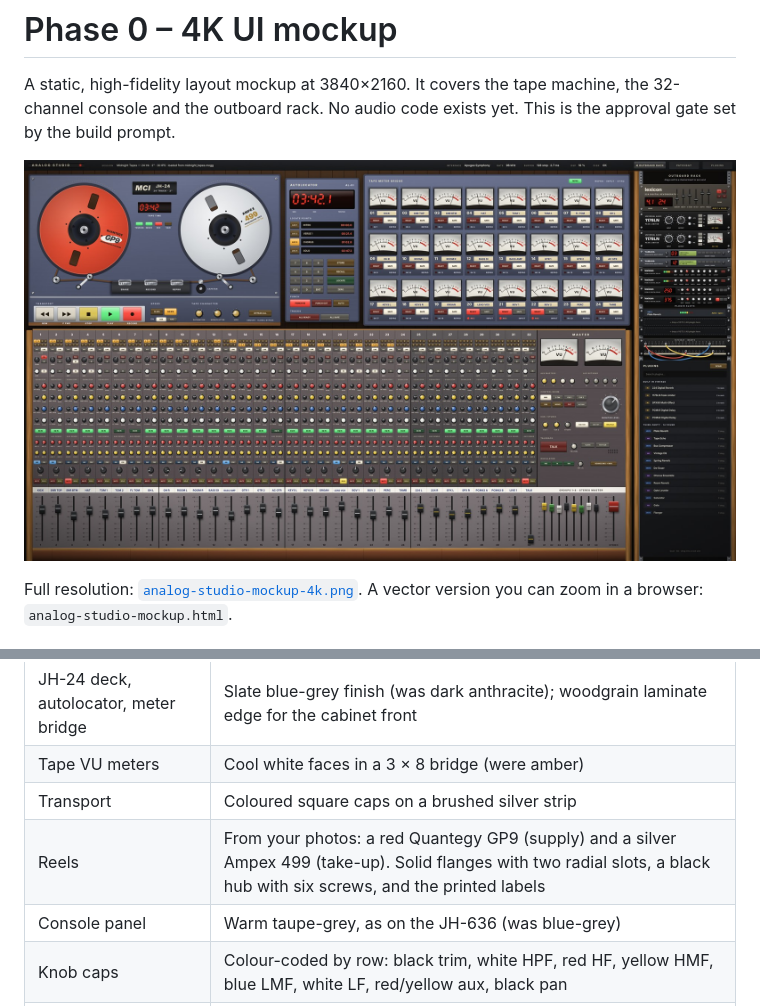
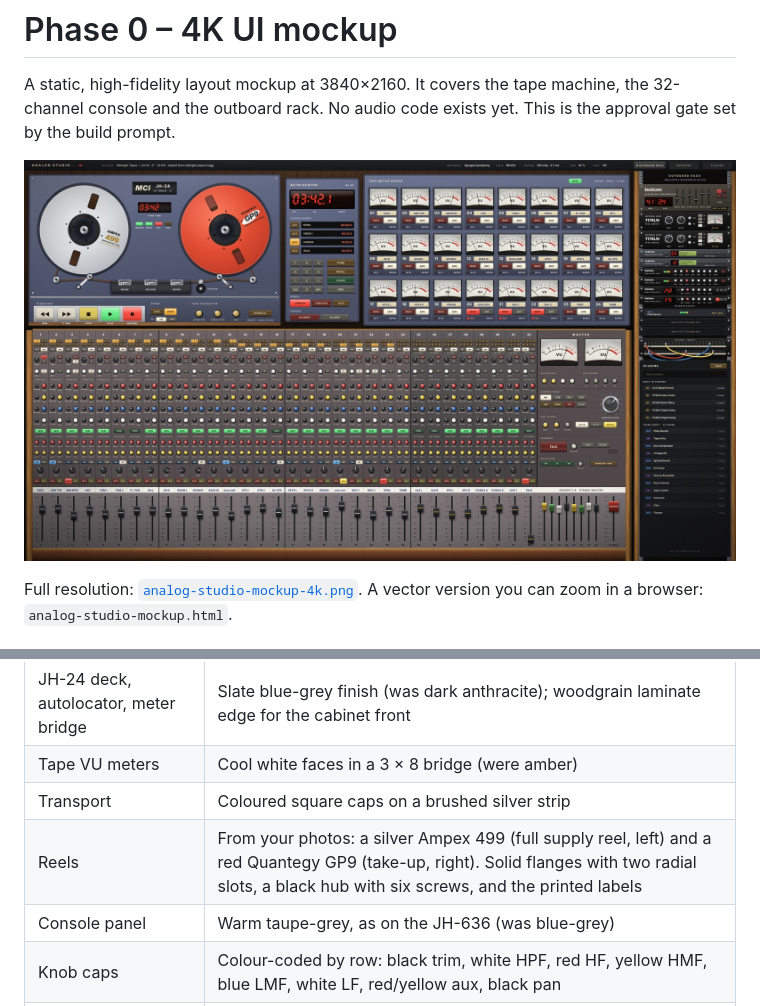
Before and after one commit to nickmendozanyc/Analog-Studio, a Markdown page: mockup/README.md, 2 parts joined by grey strips. GitHub-like rendering; pictures changed too: mockup/analog-studio-mockup-preview.jpg.

```diff
--- a/mockup/README.md
+++ b/mockup/README.md
@@ -27,7 +27,7 @@ Corrected against the MCI listings on [SoundBroker](https://www.soundbroker.com/
 | JH-24 deck, autolocator, meter bridge | Slate blue-grey finish (was dark anthracite); woodgrain laminate edge for the cabinet front |
 | Tape VU meters | Cool white faces in a 3 × 8 bridge (were amber) |
 | Transport | Coloured square caps on a brushed silver strip |
-| Reels | From your photos: a red Quantegy GP9 (supply) and a silver Ampex 499 (take-up). Solid flanges with two radial slots, a black hub with six screws, and the printed labels |
+| Reels | From your photos: a silver Ampex 499 (full supply reel, left) and a red Quantegy GP9 (take-up, right). Solid flanges with two radial slots, a black hub with six screws, and the printed labels |
 | Console panel | Warm taupe-grey, as on the JH-636 (was blue-grey) |
 | Knob caps | Colour-coded by row: black trim, white HPF, red HF, yellow HMF, blue LMF, white LF, red/yellow aux, black pan |
 | Scribble strip | One continuous white strip above the faders (was masking tape at the top) |
```
Also changed, not shown: 3 other files.
